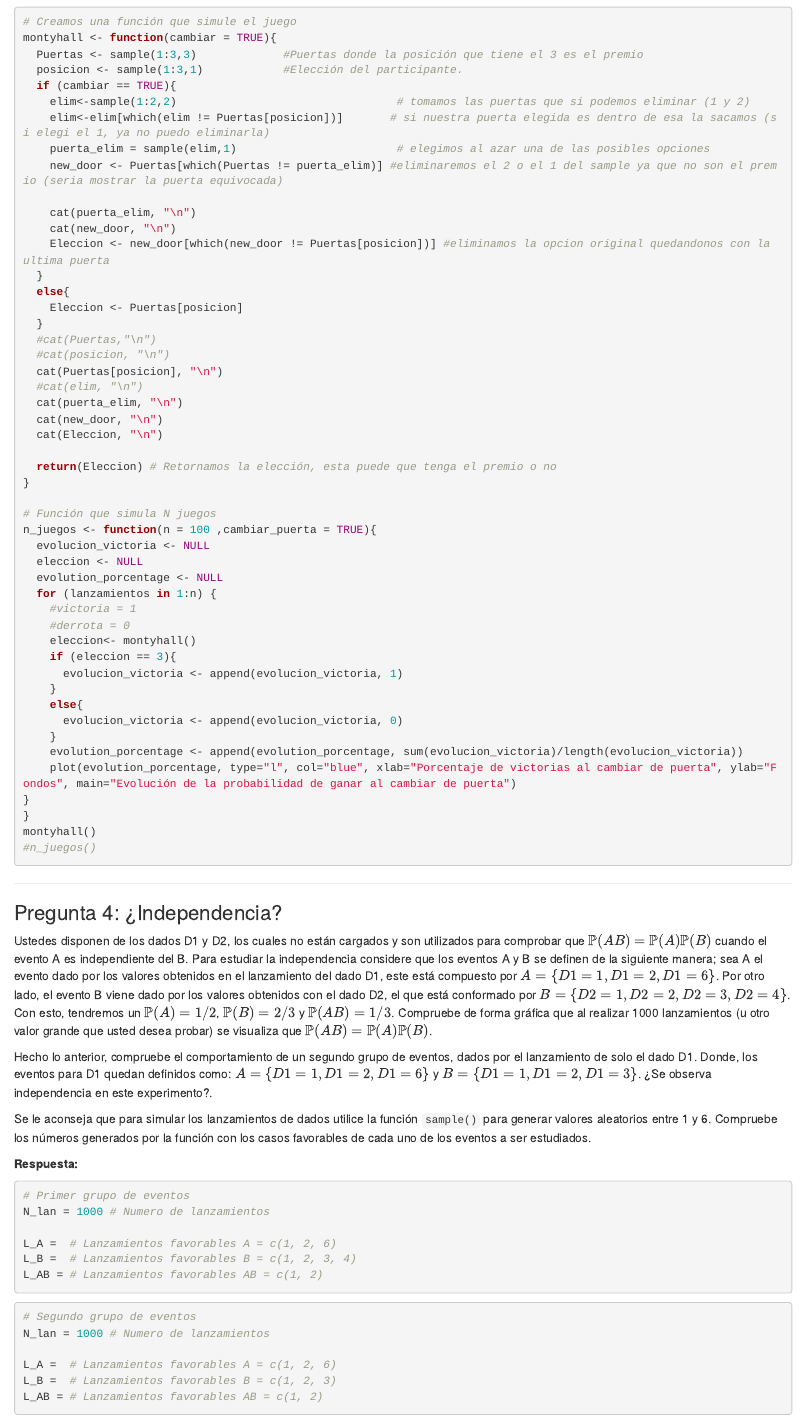
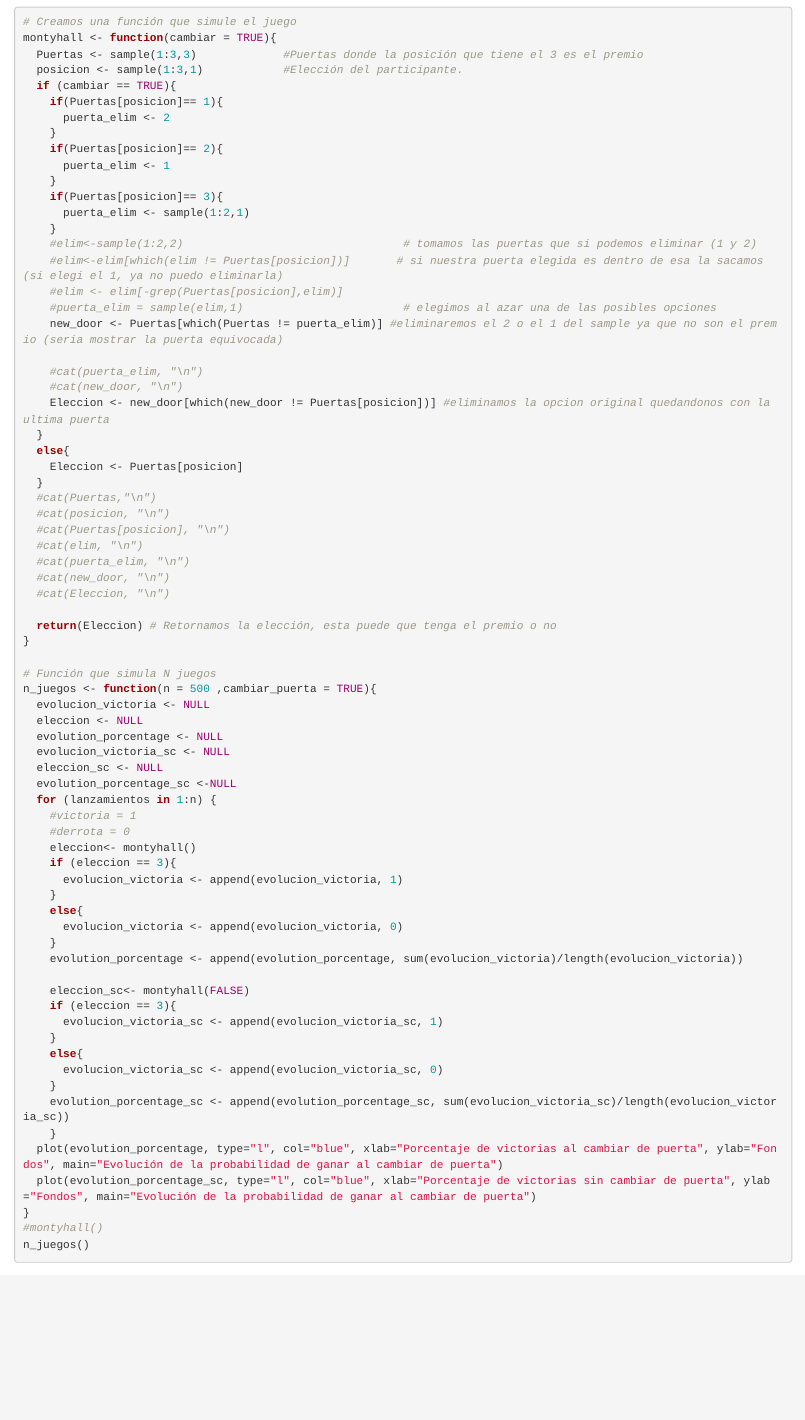
Before and after one commit to TomasAlvarado21/Pensamiento-Estadistico, an R Markdown document (Tarea 1/Enunciado_Tarea1.Rmd): the page in a window 1100 px wide, from 6260 px down. Rendered offline with R 4.5, knitr and Pandoc, with nearby package versions; code that draws random numbers runs with fixed seeds of ours.

Commit message:
casi lista la p3

````diff
--- a/Tarea 1/Enunciado_Tarea1.Rmd
+++ b/Tarea 1/Enunciado_Tarea1.Rmd
@@ -240,13 +240,23 @@ montyhall <- function(cambiar = TRUE){
   Puertas <- sample(1:3,3)             #Puertas donde la posición que tiene el 3 es el premio
   posicion <- sample(1:3,1)            #Elección del participante.
   if (cambiar == TRUE){
-    elim<-sample(1:2,2)                                 # tomamos las puertas que si podemos eliminar (1 y 2)
-    elim<-elim[which(elim != Puertas[posicion])]       # si nuestra puerta elegida es dentro de esa la sacamos (si elegi el 1, ya no puedo eliminarla)
-    puerta_elim = sample(elim,1)                        # elegimos al azar una de las posibles opciones
+    if(Puertas[posicion]== 1){
+      puerta_elim <- 2
+    }
+    if(Puertas[posicion]== 2){
+      puerta_elim <- 1
+    }
+    if(Puertas[posicion]== 3){
+      puerta_elim <- sample(1:2,1)
+    }
+    #elim<-sample(1:2,2)                                 # tomamos las puertas que si podemos eliminar (1 y 2)
+    #elim<-elim[which(elim != Puertas[posicion])]       # si nuestra puerta elegida es dentro de esa la sacamos (si elegi el 1, ya no puedo eliminarla)
+    #elim <- elim[-grep(Puertas[posicion],elim)]
+    #puerta_elim = sample(elim,1)                        # elegimos al azar una de las posibles opciones
     new_door <- Puertas[which(Puertas != puerta_elim)] #eliminaremos el 2 o el 1 del sample ya que no son el premio (seria mostrar la puerta equivocada)
 
-    cat(puerta_elim, "\n")
-    cat(new_door, "\n")
+    #cat(puerta_elim, "\n")
+    #cat(new_door, "\n")
     Eleccion <- new_door[which(new_door != Puertas[posicion])] #eliminamos la opcion original quedandonos con la ultima puerta
   }
   else{
@@ -254,20 +264,23 @@ montyhall <- function(cambiar = TRUE){
   }
   #cat(Puertas,"\n")
   #cat(posicion, "\n")
-  cat(Puertas[posicion], "\n")
+  #cat(Puertas[posicion], "\n")
   #cat(elim, "\n")
-  cat(puerta_elim, "\n")
-  cat(new_door, "\n")
-  cat(Eleccion, "\n")
+  #cat(puerta_elim, "\n")
+  #cat(new_door, "\n")
+  #cat(Eleccion, "\n")
 
   return(Eleccion) # Retornamos la elección, esta puede que tenga el premio o no
 }
 
 # Función que simula N juegos
-n_juegos <- function(n = 100 ,cambiar_puerta = TRUE){
+n_juegos <- function(n = 500 ,cambiar_puerta = TRUE){
   evolucion_victoria <- NULL
   eleccion <- NULL
   evolution_porcentage <- NULL
+  evolucion_victoria_sc <- NULL
+  eleccion_sc <- NULL
+  evolution_porcentage_sc <-NULL
   for (lanzamientos in 1:n) {
     #victoria = 1
     #derrota = 0
@@ -279,11 +292,21 @@ n_juegos <- function(n = 100 ,cambiar_puerta = TRUE){
       evolucion_victoria <- append(evolucion_victoria, 0)
     }
     evolution_porcentage <- append(evolution_porcentage, sum(evolucion_victoria)/length(evolucion_victoria))
-    plot(evolution_porcentage, type="l", col="blue", xlab="Porcentaje de victorias al cambiar de puerta", ylab="Fondos", main="Evolución de la probabilidad de ganar al cambiar de puerta")
+
+    eleccion_sc<- montyhall(FALSE)
+    if (eleccion == 3){
+      evolucion_victoria_sc <- append(evolucion_victoria_sc, 1)
+    }
+    else{
+      evolucion_victoria_sc <- append(evolucion_victoria_sc, 0)
+    }
+    evolution_porcentage_sc <- append(evolution_porcentage_sc, sum(evolucion_victoria_sc)/length(evolucion_victoria_sc))
+    }
+  plot(evolution_porcentage, type="l", col="blue", xlab="Porcentaje de victorias al cambiar de puerta", ylab="Fondos", main="Evolución de la probabilidad de ganar al cambiar de puerta")
+  plot(evolution_porcentage_sc, type="l", col="blue", xlab="Porcentaje de victorias sin cambiar de puerta", ylab="Fondos", main="Evolución de la probabilidad de ganar al cambiar de puerta")
 }
-}
-montyhall()
-#n_juegos()
+#montyhall()
+n_juegos()
 ```
 
 ---
````
